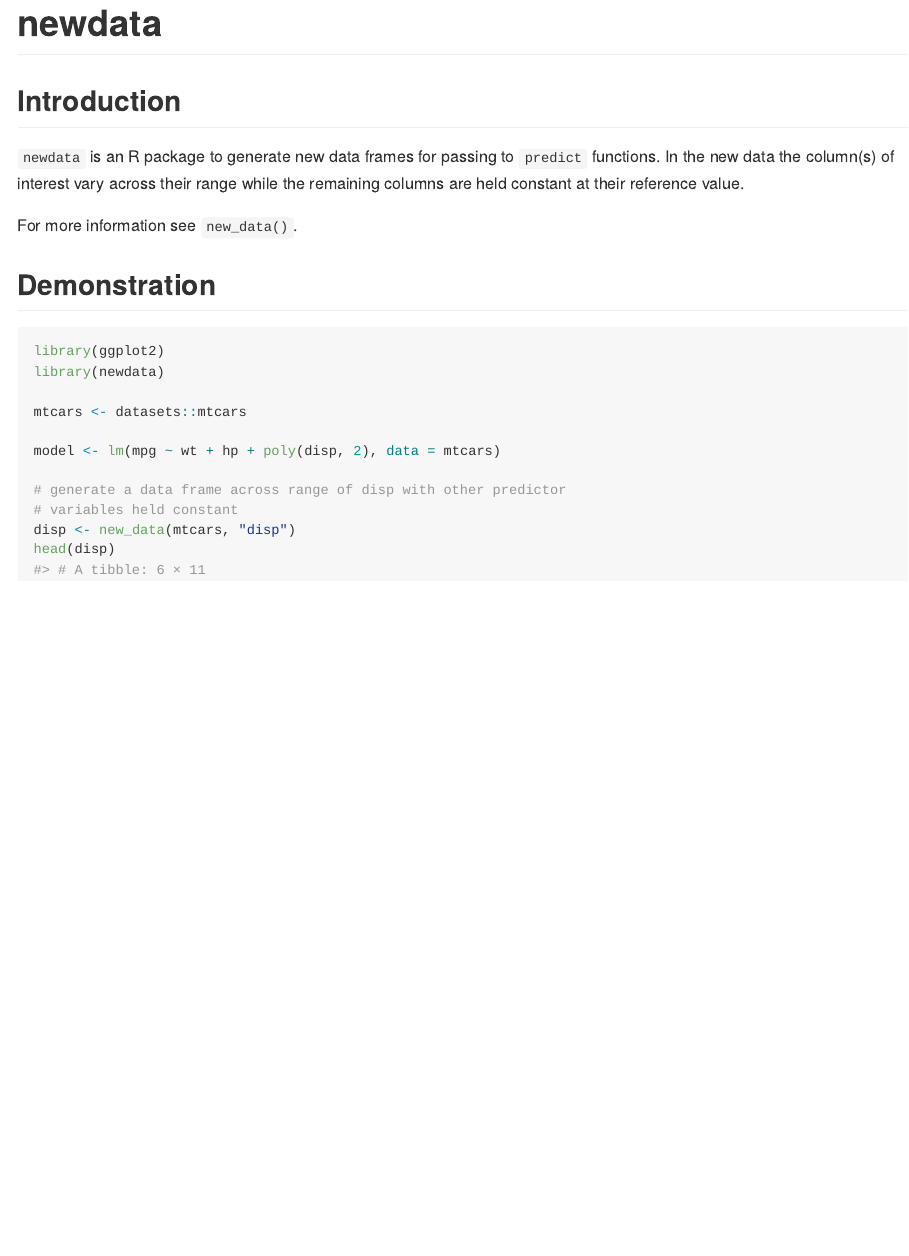
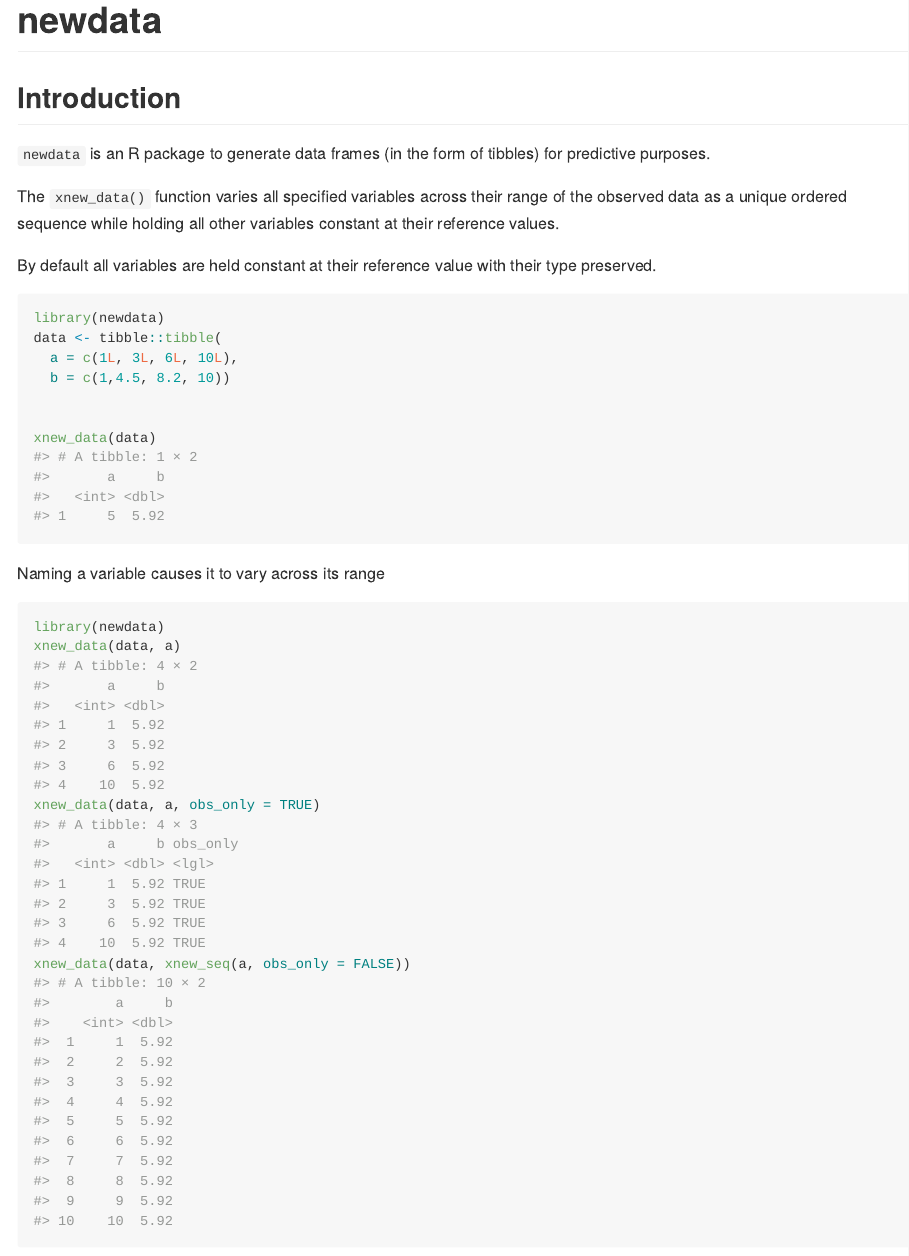
Before and after one commit to poissonconsulting/newdata, an R Markdown document (README.Rmd): the page in a window 1100 px wide, from its top. The pictures show the output file README.md that the author committed with the source, drawn offline in the style of GitHub; long lines of code are wrapped; badge pictures from the web are left out.

Commit message:
dropping ggplot2 and stats packages

````diff
--- a/README.Rmd
+++ b/README.Rmd
@@ -23,22 +23,20 @@
 
 ## Introduction
 
-`newdata` is an R package to generate new data frames for passing to `predict` functions.
-In the new data the column(s) of interest vary across their range while the remaining columns are held constant at their reference value.
+`newdata` is an R package to generate data frames (in the form of tibbles)
+for predictive purposes.
 
-For more information see `new_data()`.
+The `xnew_data()` function varies all specified variables across their range
+of the observed data as a unique ordered sequence while holding all other
+variables constant at their reference values.
 
-## Demonstration
+By default all variables are held constant at their reference value
+with their type preserved.
+```{r}
+library(newdata)
+data <- tibble::tibble(
+  a = c(1L, 3L, 6L, 10L),
+  b = c(1,4.5, 8.2, 10))
 
-```{r}
-library(ggplot2)
-library(newdata)
 
-mtcars <- datasets::mtcars
-
-model <- lm(mpg ~ wt + hp + poly(disp, 2), data = mtcars)
-
-# generate a data frame across range of disp with other predictor
-# variables held constant
-disp <- new_data(mtcars, "disp")
-head(disp)
+xnew_data(data)
@@ -54,5 +43,12 @@
 ```
 
+Naming a variable causes it to vary across its range
+```{r}
+library(newdata)
+xnew_data(data, a)
+xnew_data(data, a, obs_only = TRUE)
+xnew_data(data, xnew_seq(a, obs_only = FALSE))
+```
 ## Installation
 
 To install the latest release version from CRAN.
````
Also changed, not shown: README.md, README.Rmd (9 more changed lines), 1 other file.
